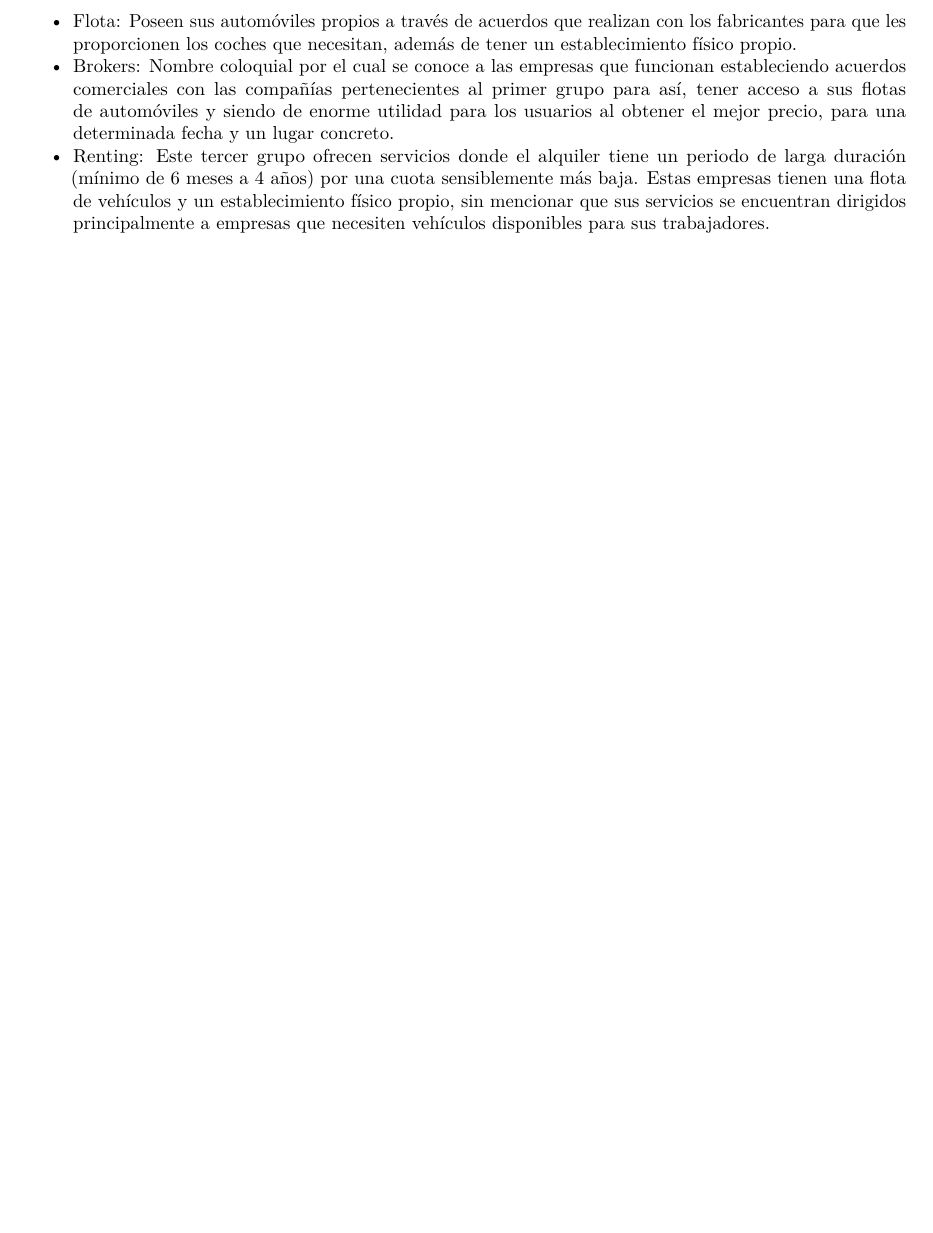
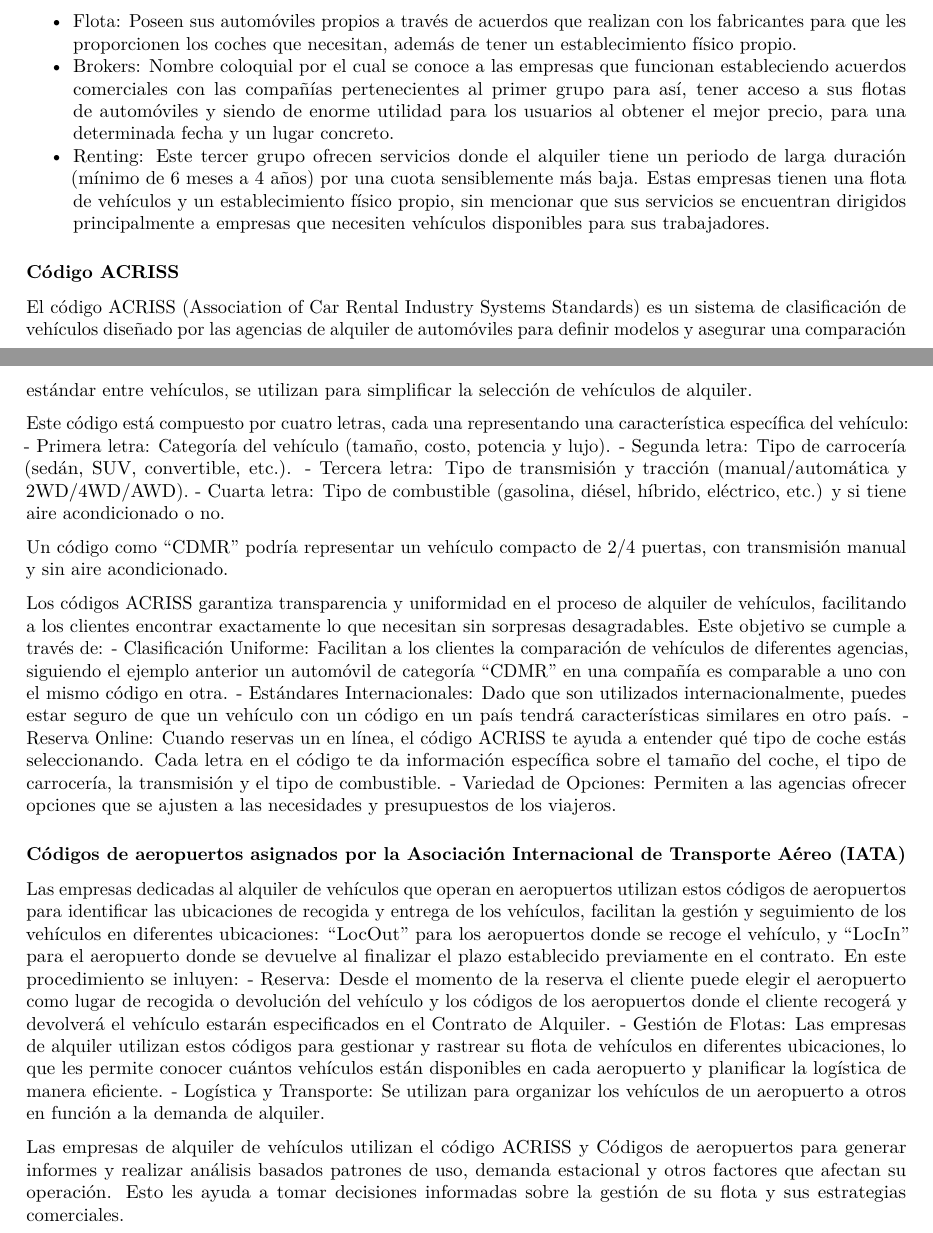
Before and after one commit to Nathalia314/RentalCar, an R Markdown document (Análisis_Aeropuerto.Rmd): part of page 4 of 12 before the commit and two parts of pages 4 and 5 of 13 after it, the two joined at a grey line, cut so that both start at the same text, the shorter picture padded with empty space. The pictures show the output file Análisis_Aeropuerto.pdf that the author committed with the source.

Commit message:
Finalización del Marco Teórico, con la explicación sobre el "Código Acriss" y los "Códigos de los Aeropuertos" que se utilizan dentro de las Empresas de Aeropuertos.

```diff
--- a/Análisis_Aeropuerto.Rmd
+++ b/Análisis_Aeropuerto.Rmd
@@ -103,6 +103,32 @@ Existen 3 grupos de compañías de alquiler de automóviles:
 -   Brokers: Nombre coloquial por el cual se conoce a las empresas que funcionan estableciendo acuerdos comerciales con las compañías pertenecientes al primer grupo para así, tener acceso a sus flotas de automóviles y siendo de enorme utilidad para los usuarios al obtener el mejor precio, para una determinada fecha y un lugar concreto.
 -   Renting: Este tercer grupo ofrecen servicios donde el alquiler tiene un periodo de larga duración (mínimo de 6 meses a 4 años) por una cuota sensiblemente más baja. Estas empresas tienen una flota de vehículos y un establecimiento físico propio, sin mencionar que sus servicios se encuentran dirigidos principalmente a empresas que necesiten vehículos disponibles para sus trabajadores.
 
+### Código ACRISS
+
+El código ACRISS (Association of Car Rental Industry Systems Standards) es un sistema de clasificación de vehículos diseñado por las agencias de alquiler de automóviles para definir modelos y asegurar una comparación estándar entre vehículos, se utilizan para simplificar la selección de vehículos de alquiler.
+
+Este código está compuesto por cuatro letras, cada una representando una característica específica del vehículo:
+-   Primera letra: Categoría del vehículo (tamaño, costo, potencia y lujo).
+-   Segunda letra: Tipo de carrocería (sedán, SUV, convertible, etc.).
+-   Tercera letra: Tipo de transmisión y tracción (manual/automática y 2WD/4WD/AWD).
+-   Cuarta letra: Tipo de combustible (gasolina, diésel, híbrido, eléctrico, etc.) y si tiene aire acondicionado o no.
+
+Un código como “CDMR” podría representar un vehículo compacto de 2/4 puertas, con transmisión manual y sin aire acondicionado.
+
+Los códigos ACRISS garantiza transparencia y uniformidad en el proceso de alquiler de vehículos, facilitando a los clientes encontrar exactamente lo que necesitan sin sorpresas desagradables. Este objetivo se cumple a través de:
+-   Clasificación Uniforme: Facilitan a los clientes la comparación de vehículos de diferentes agencias, siguiendo el ejemplo anterior un automóvil de categoría "CDMR" en una compañía es comparable a uno con el mismo código en otra.
+-   Estándares Internacionales: Dado que son utilizados internacionalmente, puedes estar seguro de que un vehículo con un código en un país tendrá características similares en otro país.
+-   Reserva Online: Cuando reservas un en línea, el código ACRISS te ayuda a entender qué tipo de coche estás seleccionando. Cada letra en el código te da información específica sobre el tamaño del coche, el tipo de carrocería, la transmisión y el tipo de combustible.
+-   Variedad de Opciones: Permiten a las agencias ofrecer opciones que se ajusten a las necesidades y presupuestos de los viajeros.
+
+### Códigos de aeropuertos asignados por la Asociación Internacional de Transporte Aéreo (IATA)
+
+Las empresas dedicadas al alquiler de vehículos que operan en aeropuertos utilizan estos códigos de aeropuertos para identificar las ubicaciones de recogida y entrega de los vehículos, facilitan la gestión y seguimiento de los vehículos en diferentes ubicaciones: "LocOut" para los aeropuertos donde se recoge el vehículo, y "LocIn" para el aeropuerto donde se devuelve al finalizar el plazo establecido previamente en el contrato. En este procedimiento se inluyen:
+-   Reserva: Desde el momento de la reserva el cliente puede elegir el aeropuerto como lugar de recogida o devolución del vehículo y los códigos de los aeropuertos donde el cliente recogerá y devolverá el vehículo estarán especificados en el Contrato de Alquiler.
+-   Gestión de Flotas: Las empresas de alquiler utilizan estos códigos para gestionar y rastrear su flota de vehículos en diferentes ubicaciones, lo que les permite conocer cuántos vehículos están disponibles en cada aeropuerto y planificar la logística de manera eficiente.
+-   Logística y Transporte: Se utilizan para organizar los vehículos de un aeropuerto a otros en función a la demanda de alquiler.
+
+Las empresas de alquiler de vehículos utilizan el código ACRISS y Códigos de aeropuertos para generar informes y realizar análisis basados patrones de uso, demanda estacional y otros factores que afectan su operación. Esto les ayuda a tomar decisiones informadas sobre la gestión de su flota y sus estrategias comerciales.
 
 \pagebreak
 
```
Also changed, not shown: Análisis_Aeropuerto.pdf.
